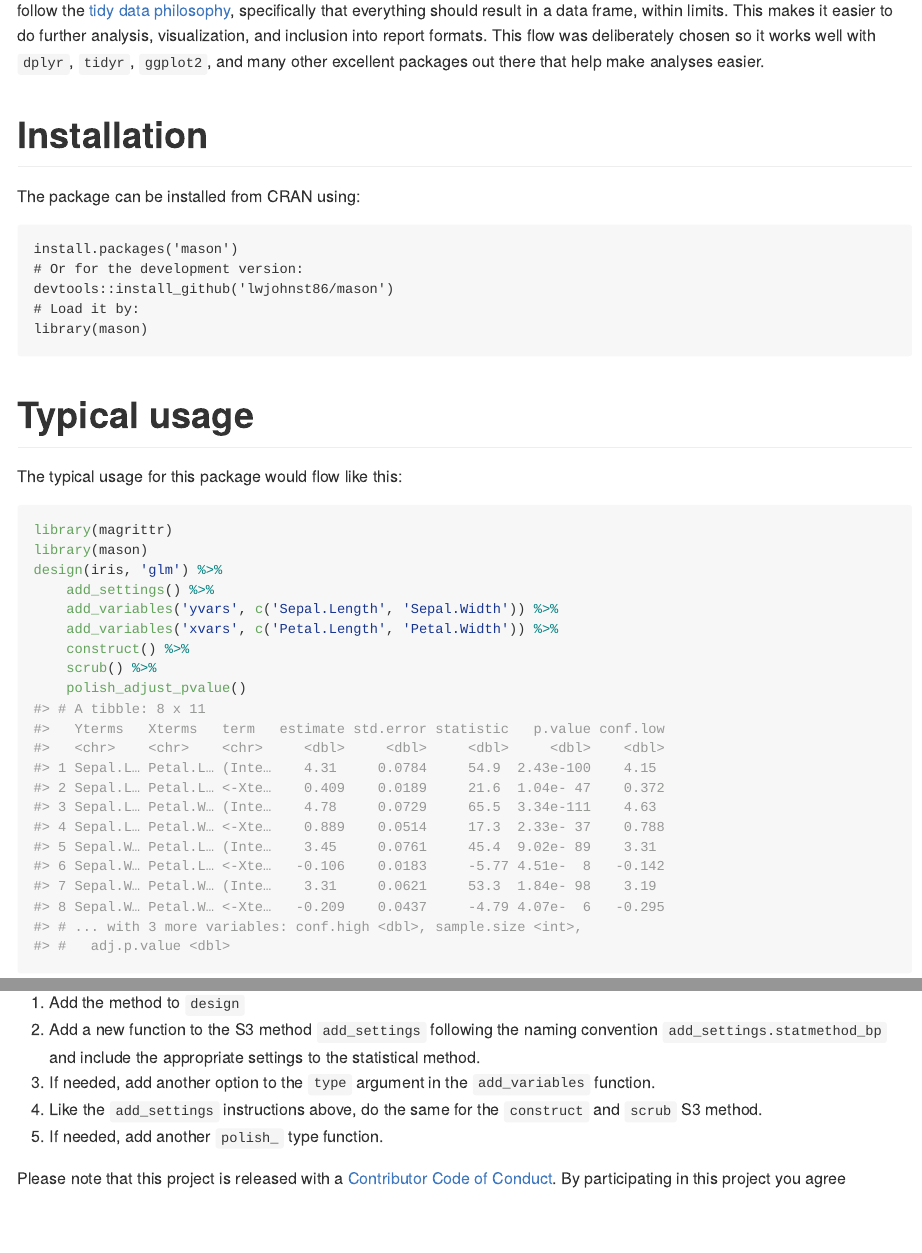
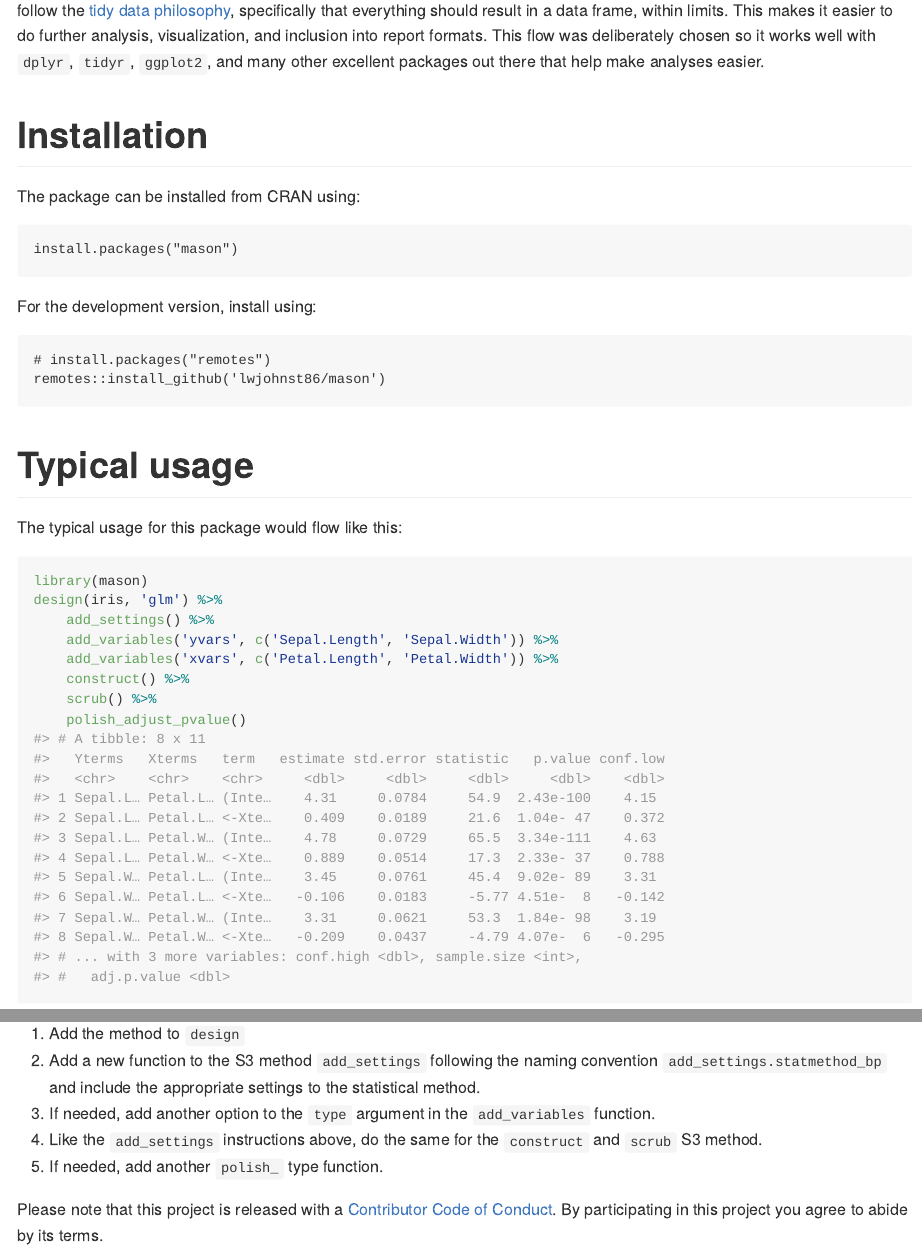
Before and after one commit to lwjohnst86/mason, an R Markdown document (README.Rmd): the page in a window 1100 px wide, from 300 px down, and a second part further down, joined at a grey line. The pictures show the output file README.md that the author committed with the source, drawn offline in the style of GitHub; badge pictures from the web are left out.

Commit message:
fix installation instructions, using remotes, not devtools

````diff
--- a/README.Rmd
+++ b/README.Rmd
@@ -44,18 +44,18 @@ analyses easier.
 
 The package can be installed from CRAN using:
 
-    install.packages('mason')
-    # Or for the development version:
-    devtools::install_github('lwjohnst86/mason')
-    # Load it by:
-    library(mason)
+    install.packages("mason")
+
+For the development version, install using:
+
+    # install.packages("remotes")
+    remotes::install_github('lwjohnst86/mason')
 
 # Typical usage
 
 The typical usage for this package would flow like this:
 
 ```{r example}
-library(magrittr)
 library(mason)
 design(iris, 'glm') %>%
     add_settings() %>%
@@ -88,3 +88,4 @@ function.
 5. If needed, add another `polish_` type function.
 
 Please note that this project is released with a [Contributor Code of Conduct](CODE_OF_CONDUCT.md).
+By participating in this project you agree to abide by its terms.
````
Also changed, not shown: README.md.
